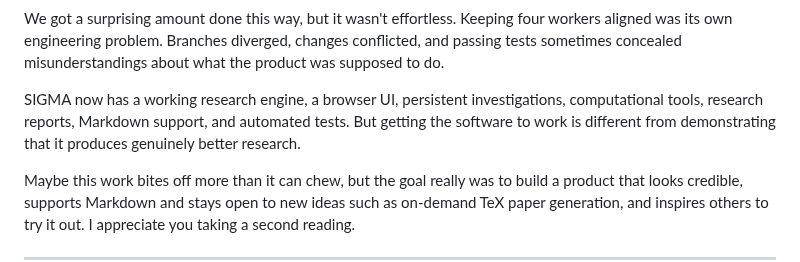
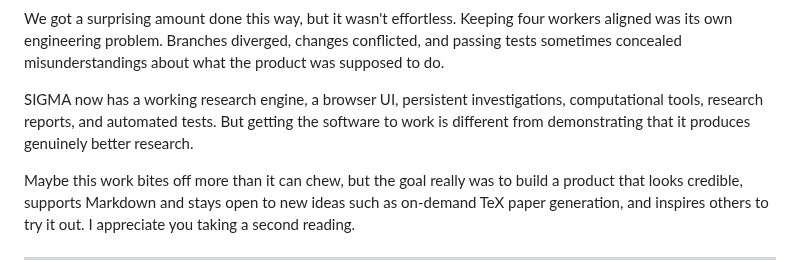
Before and after one commit to bkramerext/sigma, a Markdown page: WOLF.md, the part around the change. Drawn GitHub-style.

Commit message:
docs: keep Markdown and TeX in forward-looking closing

```diff
--- a/WOLF.md
+++ b/WOLF.md
@@ -18,7 +18,7 @@ I'd discuss what I wanted with ChatGPT, we'd work through the design, and the wo
 
 We got a surprising amount done this way, but it wasn't effortless. Keeping four workers aligned was its own engineering problem. Branches diverged, changes conflicted, and passing tests sometimes concealed misunderstandings about what the product was supposed to do.
 
-SIGMA now has a working research engine, a browser UI, persistent investigations, computational tools, research reports, Markdown support, and automated tests. But getting the software to work is different from demonstrating that it produces genuinely better research.
+SIGMA now has a working research engine, a browser UI, persistent investigations, computational tools, research reports, and automated tests. But getting the software to work is different from demonstrating that it produces genuinely better research.
 
 Maybe this work bites off more than it can chew, but the goal really was to build a product that looks credible, supports Markdown and stays open to new ideas such as on-demand TeX paper generation, and inspires others to try it out. I appreciate you taking a second reading.
 
```
